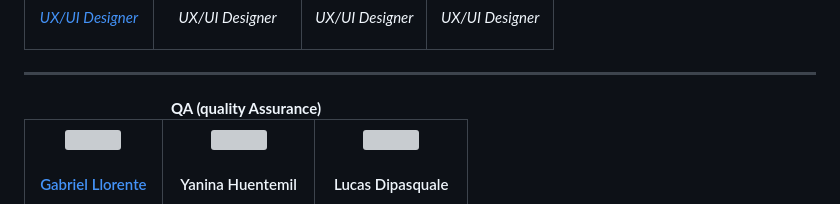
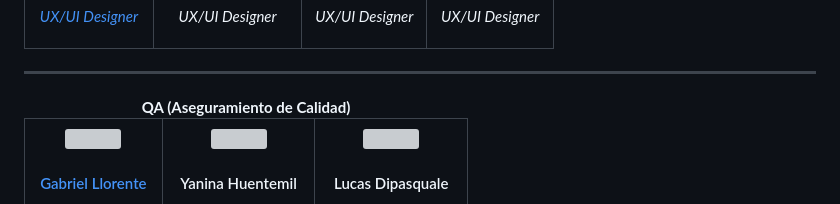
Before and after one commit to No-Country/c11-01-m-python, a Markdown page: README.md, the part around the change. Rendered like a GitHub page; grey boxes are pictures that could not be loaded.

Commit message:
Cambios de QA

```diff
--- a/README.md
+++ b/README.md
@@ -152,7 +152,7 @@ Así nuestros clientes pueden acceder a:
 
 <!-- QA -->
 <table>
- <caption><strong>QA (quality Assurance)</strong></caption>
+ <caption><strong>QA (Aseguramiento de Calidad)</strong></caption>
  <hr>
   <tr>
     <td>
```
